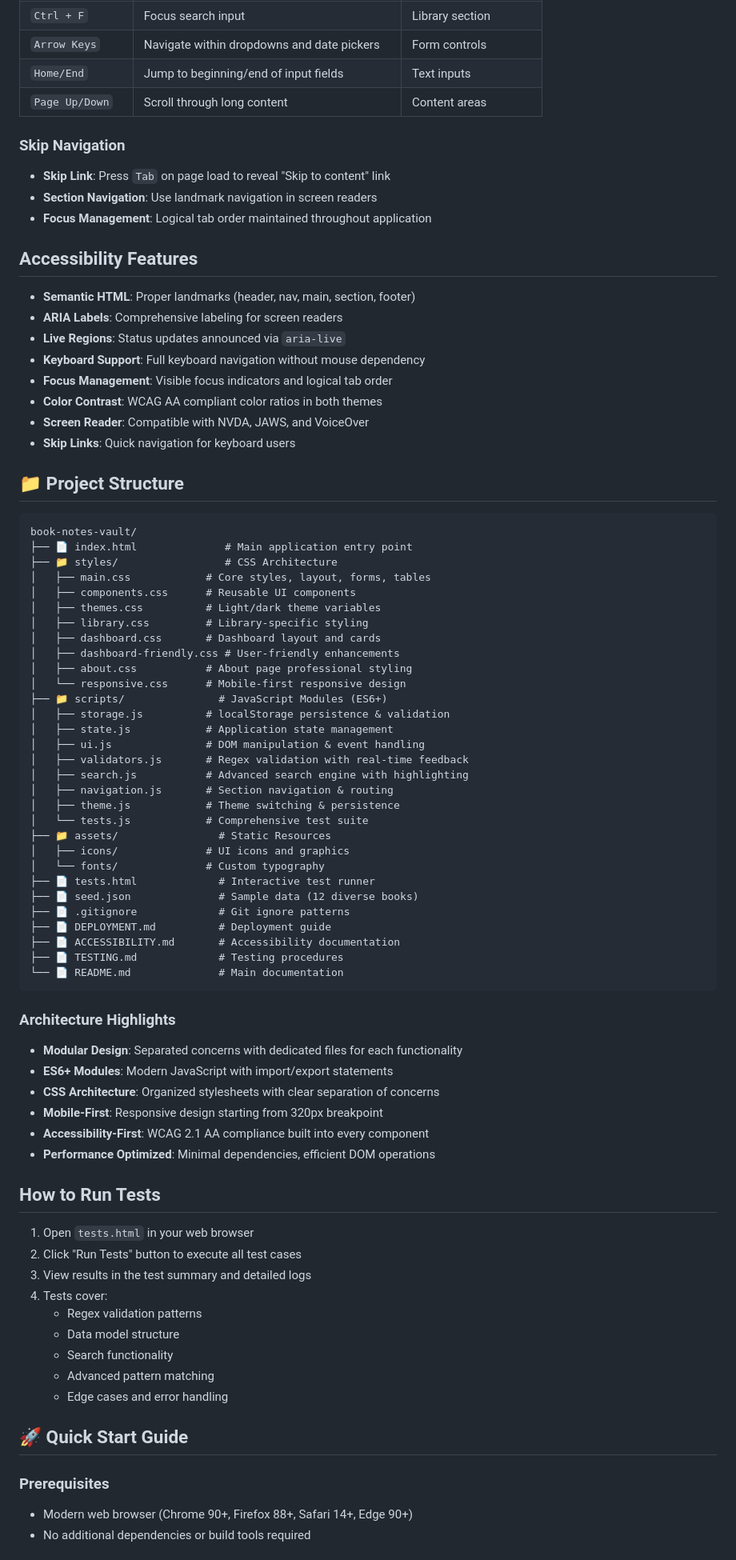
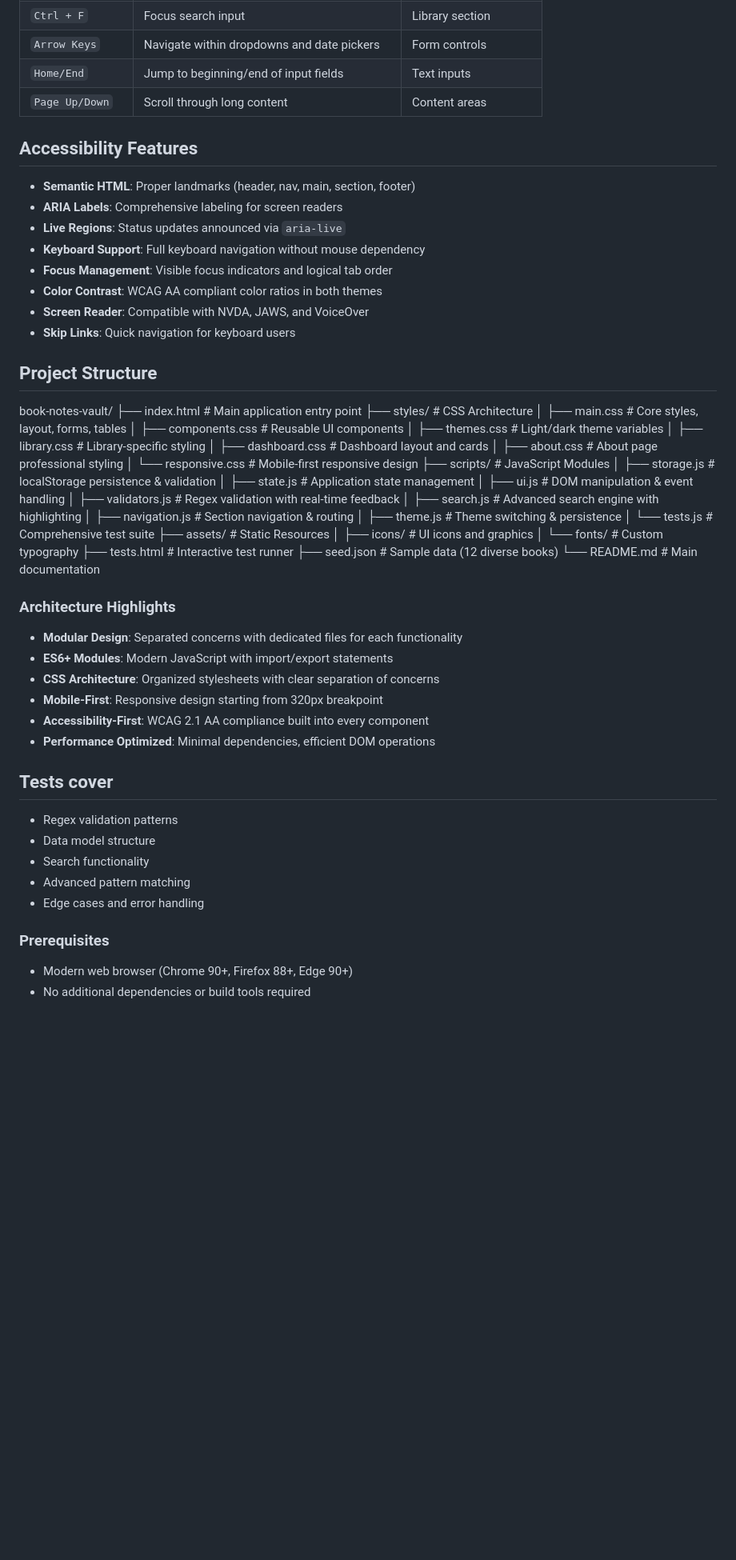
Before and after one commit to divine150-coder/responsive-book-notes_ui, a Markdown page: README.md, the part around one of its changes. Shown at 80% size. GitHub-like rendering; blank space fills up the shorter version.

````diff
--- a/README.md
+++ b/README.md
@@ -81,11 +81,6 @@ Book & Notes Vault is a professional-grade, responsive web application designed
 | `Home/End` | Jump to beginning/end of input fields | Text inputs |
 | `Page Up/Down` | Scroll through long content | Content areas |
 
-### Skip Navigation
-- **Skip Link**: Press `Tab` on page load to reveal "Skip to content" link
-- **Section Navigation**: Use landmark navigation in screen readers
-- **Focus Management**: Logical tab order maintained throughout application
-
 ## Accessibility Features
 - **Semantic HTML**: Proper landmarks (header, nav, main, section, footer)
 - **ARIA Labels**: Comprehensive labeling for screen readers
@@ -96,21 +91,19 @@ Book & Notes Vault is a professional-grade, responsive web application designed
 - **Screen Reader**: Compatible with NVDA, JAWS, and VoiceOver
 - **Skip Links**: Quick navigation for keyboard users
 
-## 📁 Project Structure
+## Project Structure
 
-```
 book-notes-vault/
-├── 📄 index.html              # Main application entry point
-├── 📁 styles/                 # CSS Architecture
+├──  index.html             # Main application entry point
+├──  styles/                # CSS Architecture
 │   ├── main.css            # Core styles, layout, forms, tables
 │   ├── components.css      # Reusable UI components
 │   ├── themes.css          # Light/dark theme variables
 │   ├── library.css         # Library-specific styling
 │   ├── dashboard.css       # Dashboard layout and cards
-│   ├── dashboard-friendly.css # User-friendly enhancements
 │   ├── about.css           # About page professional styling
 │   └── responsive.css      # Mobile-first responsive design
-├── 📁 scripts/               # JavaScript Modules (ES6+)
+├──  scripts/               # JavaScript Modules
 │   ├── storage.js          # localStorage persistence & validation
 │   ├── state.js            # Application state management
 │   ├── ui.js               # DOM manipulation & event handling
@@ -119,17 +112,12 @@ book-notes-vault/
 │   ├── navigation.js       # Section navigation & routing
 │   ├── theme.js            # Theme switching & persistence
 │   └── tests.js            # Comprehensive test suite
-├── 📁 assets/                # Static Resources
+├──  assets/                # Static Resources
 │   ├── icons/              # UI icons and graphics
 │   └── fonts/              # Custom typography
-├── 📄 tests.html             # Interactive test runner
-├── 📄 seed.json              # Sample data (12 diverse books)
-├── 📄 .gitignore             # Git ignore patterns
-├── 📄 DEPLOYMENT.md          # Deployment guide
-├── 📄 ACCESSIBILITY.md       # Accessibility documentation
-├── 📄 TESTING.md             # Testing procedures
-└── 📄 README.md              # Main documentation
-```
+├──  tests.html             # Interactive test runner
+├──  seed.json              # Sample data (12 diverse books)
+└──  README.md              # Main documentation
 
 ### Architecture Highlights
 - **Modular Design**: Separated concerns with dedicated files for each functionality
@@ -139,20 +127,14 @@ book-notes-vault/
 - **Accessibility-First**: WCAG 2.1 AA compliance built into every component
 - **Performance Optimized**: Minimal dependencies, efficient DOM operations
 
-## How to Run Tests
-1. Open `tests.html` in your web browser
-2. Click "Run Tests" button to execute all test cases
-3. View results in the test summary and detailed logs
-4. Tests cover:
+## Tests cover
    - Regex validation patterns
    - Data model structure
    - Search functionality
    - Advanced pattern matching
    - Edge cases and error handling
 
-## 🚀 Quick Start Guide
-
 ### Prerequisites
-- Modern web browser (Chrome 90+, Firefox 88+, Safari 14+, Edge 90+)
+- Modern web browser (Chrome 90+, Firefox 88+, Edge 90+)
 - No additional dependencies or build tools required
 
````
Also changed, not shown: other parts of README.md (+24 -77 lines).
